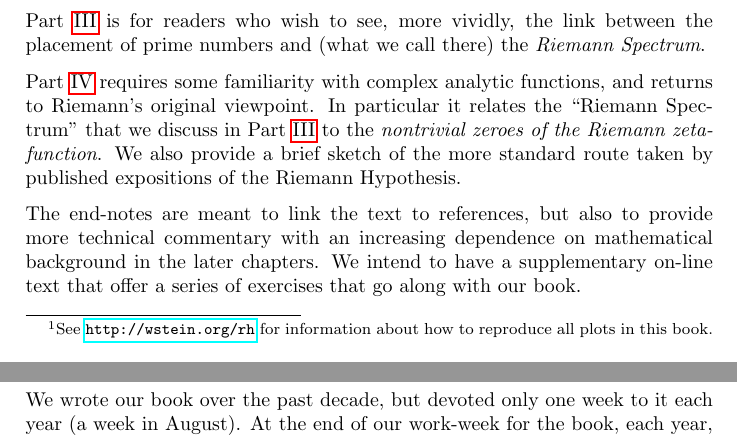
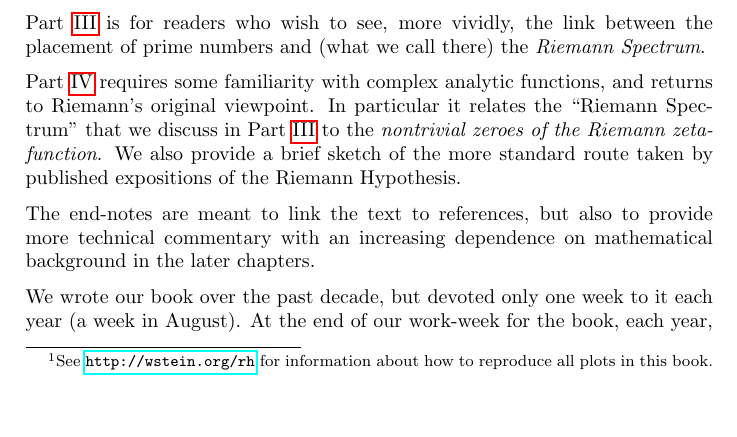
Before and after one commit to williamstein/rh, a LaTeX thesis (rh/rh.tex): two parts of pages 7 and 8 of 135 before the commit and part of page 7 of 135 after it, the two joined at a grey line, cut so that both start at the same text. Compiled offline with pdfLaTeX.

Commit message:
delete two sentences

```diff
--- a/rh/rh.tex
+++ b/rh/rh.tex
@@ -359,7 +359,7 @@ mathematical equations in Part~\ref{part1}.  This first portion of our book is i
 
     Part~\ref{part4} requires some familiarity with complex analytic functions, and returns to Riemann's original viewpoint.  In particular it  relates the ``Riemann Spectrum'' that we discuss in Part~\ref{part3} to the {\it nontrivial zeroes of the Riemann zeta-function}. We also provide a brief sketch of the more standard route taken by published expositions of the Riemann Hypothesis.
 
-      The end-notes are meant to link the text to references, but also to provide  more technical commentary with an increasing dependence on mathematical background in the later chapters.  We intend to have a supplementary on-line text that offer a series of exercises that go along with our book.
+      The end-notes are meant to link the text to references, but also to provide  more technical commentary with an increasing dependence on mathematical background in the later chapters.
 
       We wrote our book over the past decade, but devoted only one week to it each year (a week in August).    At the end of our work-week for the book, each year, we put our draft (mistakes and all) on line to get response from readers. We therefore accumulated much important feedback, corrections, and requests from readers. We thank them infinitely.
 %In particular, Dennis Stein suggested the book title,
```
Also changed, not shown: rh/rh.tex (2 more changed lines).
